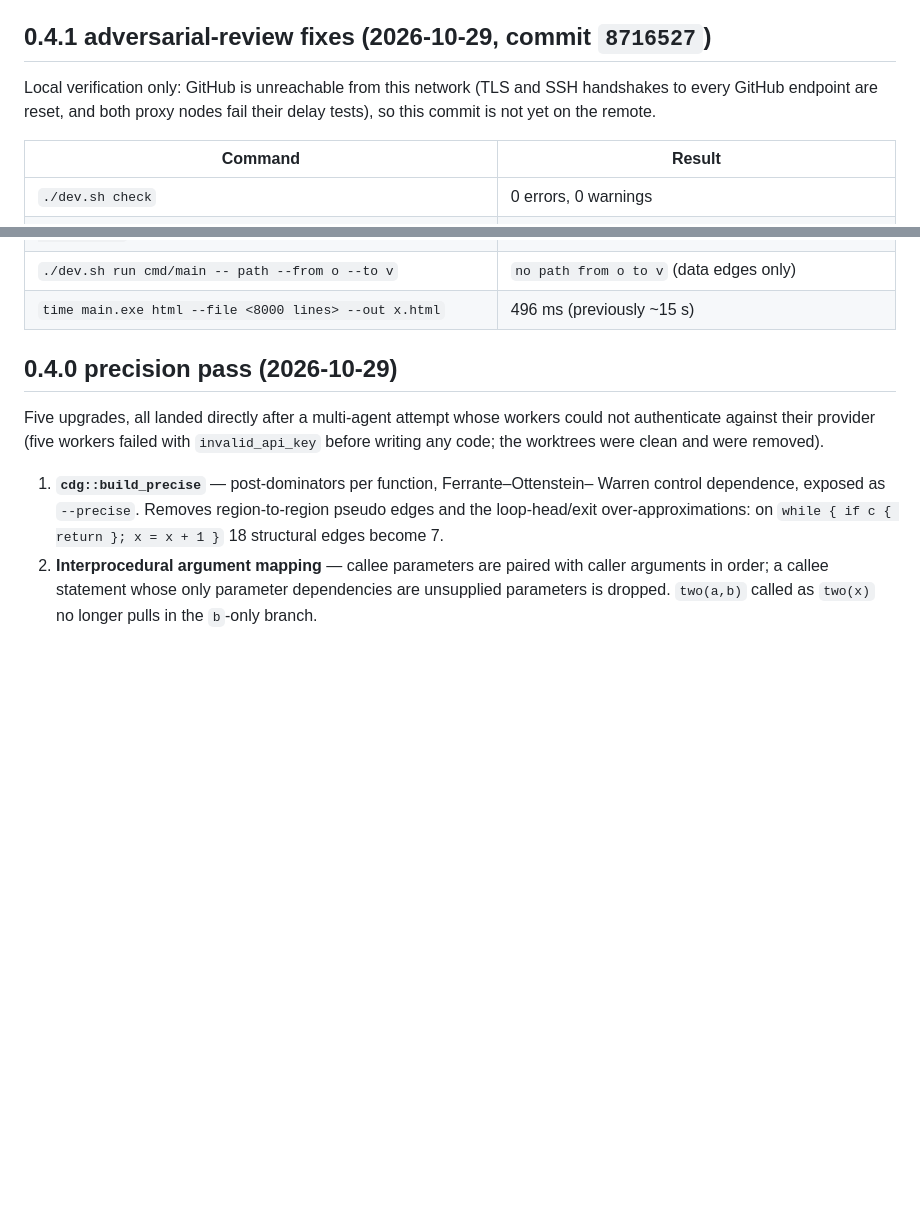
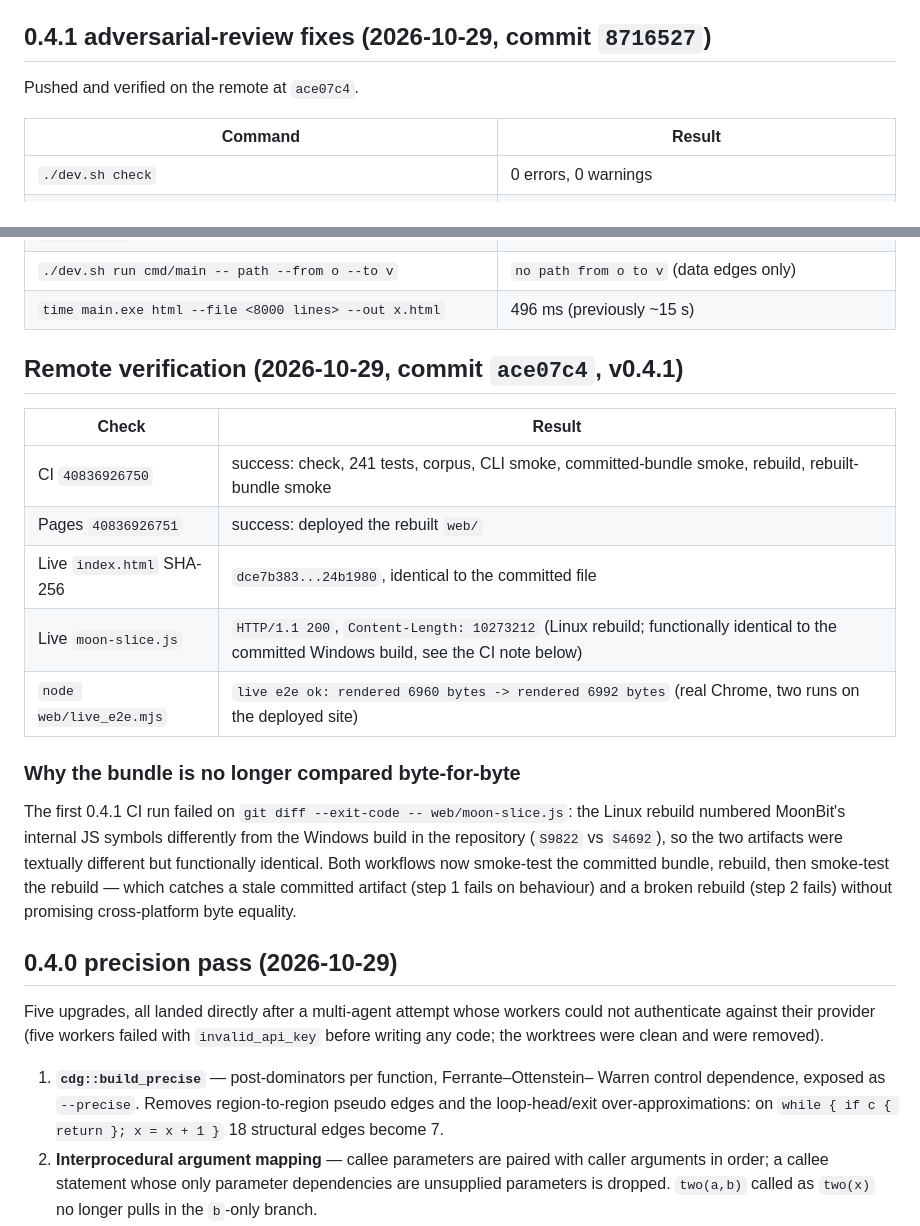
Before and after one commit to NaIWaniubi/moon-slice, a Markdown page: DELIVERY.md, 2 parts joined by grey strips. Rendered like a GitHub page; blank space fills up the shorter version.

Commit message:
docs: record the verified 0.4.1 remote run and the bundle-check rationale

```diff
--- a/DELIVERY.md
+++ b/DELIVERY.md
@@ -75,9 +75,7 @@ Public repo: https://github.com/cs6210501-lab/moon-slice
 
 ## 0.4.1 adversarial-review fixes (2026-10-29, commit `8716527`)
 
-Local verification only: GitHub is unreachable from this network (TLS and SSH
-handshakes to every GitHub endpoint are reset, and both proxy nodes fail their
-delay tests), so this commit is not yet on the remote.
+Pushed and verified on the remote at `ace07c4`.
 
 | Command | Result |
 | --- | --- |
@@ -91,6 +89,26 @@ delay tests), so this commit is not yet on the remote.
 | `./dev.sh run cmd/main -- dead --file <impl method with a dead store>` | reports line 6 (previously: empty output) |
 | `./dev.sh run cmd/main -- path --from o --to v` | `no path from o to v` (data edges only) |
 | `time main.exe html --file <8000 lines> --out x.html` | 496 ms (previously ~15 s) |
+
+## Remote verification (2026-10-29, commit `ace07c4`, v0.4.1)
+
+| Check | Result |
+| --- | --- |
+| CI `40836926750` | success: check, 241 tests, corpus, CLI smoke, committed-bundle smoke, rebuild, rebuilt-bundle smoke |
+| Pages `40836926751` | success: deployed the rebuilt `web/` |
+| Live `index.html` SHA-256 | `dce7b383...24b1980`, identical to the committed file |
+| Live `moon-slice.js` | `HTTP/1.1 200`, `Content-Length: 10273212` (Linux rebuild; functionally identical to the committed Windows build, see the CI note below) |
+| `node web/live_e2e.mjs` | `live e2e ok: rendered 6960 bytes -> rendered 6992 bytes` (real Chrome, two runs on the deployed site) |
+
+### Why the bundle is no longer compared byte-for-byte
+
+The first 0.4.1 CI run failed on `git diff --exit-code -- web/moon-slice.js`:
+the Linux rebuild numbered MoonBit's internal JS symbols differently from the
+Windows build in the repository (`S9822` vs `S4692`), so the two artifacts were
+textually different but functionally identical. Both workflows now smoke-test
+the committed bundle, rebuild, then smoke-test the rebuild — which catches a
+stale committed artifact (step 1 fails on behaviour) and a broken rebuild
+(step 2 fails) without promising cross-platform byte equality.
 
 ## 0.4.0 precision pass (2026-10-29)
 
```
